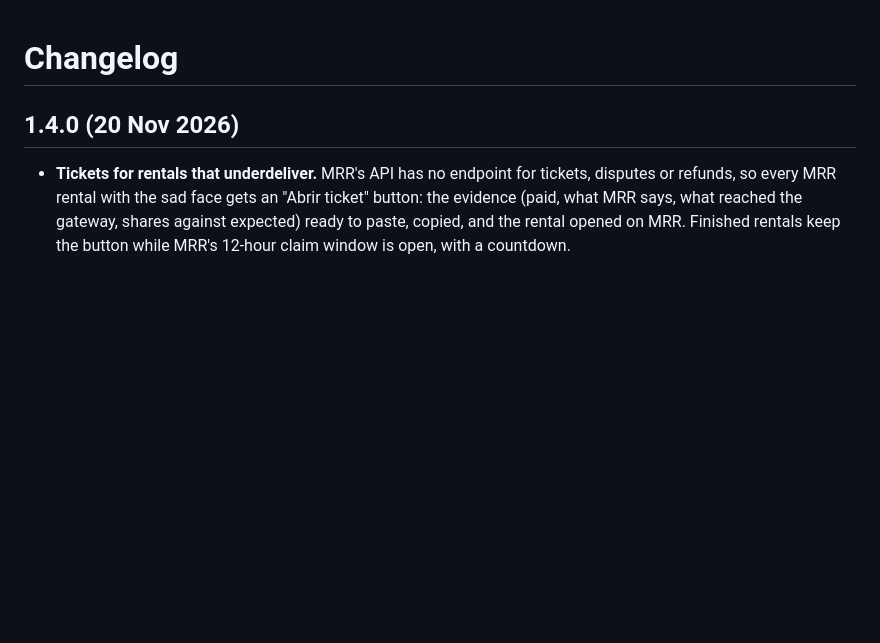
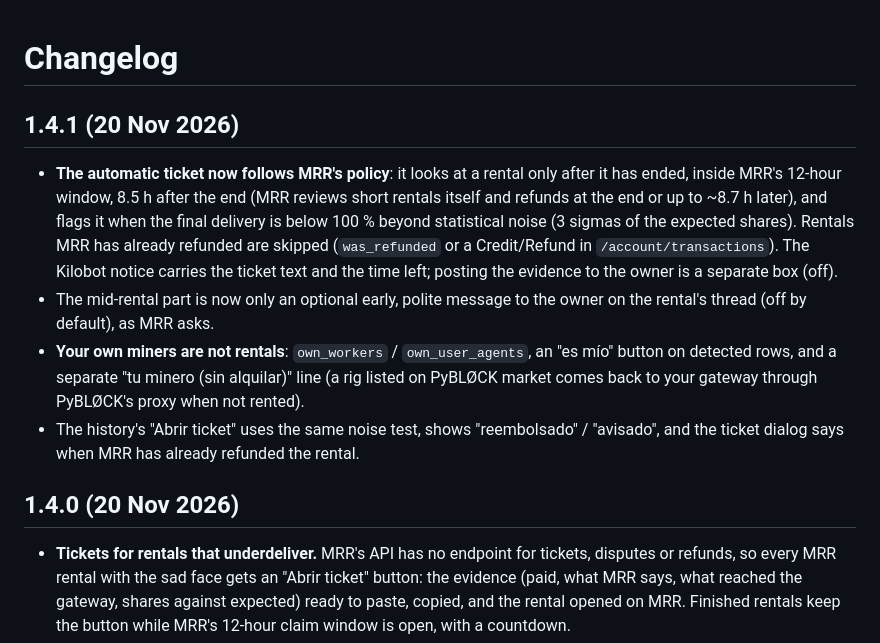
Before and after one commit to Kilombino/mrr-command-center, a Markdown page: CHANGELOG.md, the part around the change. Drawn GitHub-style; blank space fills up the shorter version.

```diff
--- a/CHANGELOG.md
+++ b/CHANGELOG.md
@@ -1,4 +1,21 @@
 # Changelog
+
+## 1.4.1 (20 Nov 2026)
+
+- **The automatic ticket now follows MRR's policy**: it looks at a rental only after it has
+  ended, inside MRR's 12-hour window, 8.5 h after the end (MRR reviews short rentals itself
+  and refunds at the end or up to ~8.7 h later), and flags it when the final delivery is
+  below 100 % beyond statistical noise (3 sigmas of the expected shares). Rentals MRR has
+  already refunded are skipped (`was_refunded` or a Credit/Refund in
+  `/account/transactions`). The Kilobot notice carries the ticket text and the time left;
+  posting the evidence to the owner is a separate box (off).
+- The mid-rental part is now only an optional early, polite message to the owner on the
+  rental's thread (off by default), as MRR asks.
+- **Your own miners are not rentals**: `own_workers` / `own_user_agents`, an "es mío" button
+  on detected rows, and a separate "tu minero (sin alquilar)" line (a rig listed on
+  PyBLØCK market comes back to your gateway through PyBLØCK's proxy when not rented).
+- The history's "Abrir ticket" uses the same noise test, shows "reembolsado" / "avisado",
+  and the ticket dialog says when MRR has already refunded the rental.
 
 ## 1.4.0 (20 Nov 2026)
 
```
Also changed, not shown: README.md (+29 -11 lines), docs/img/rentals.jpg, 6 other files.
